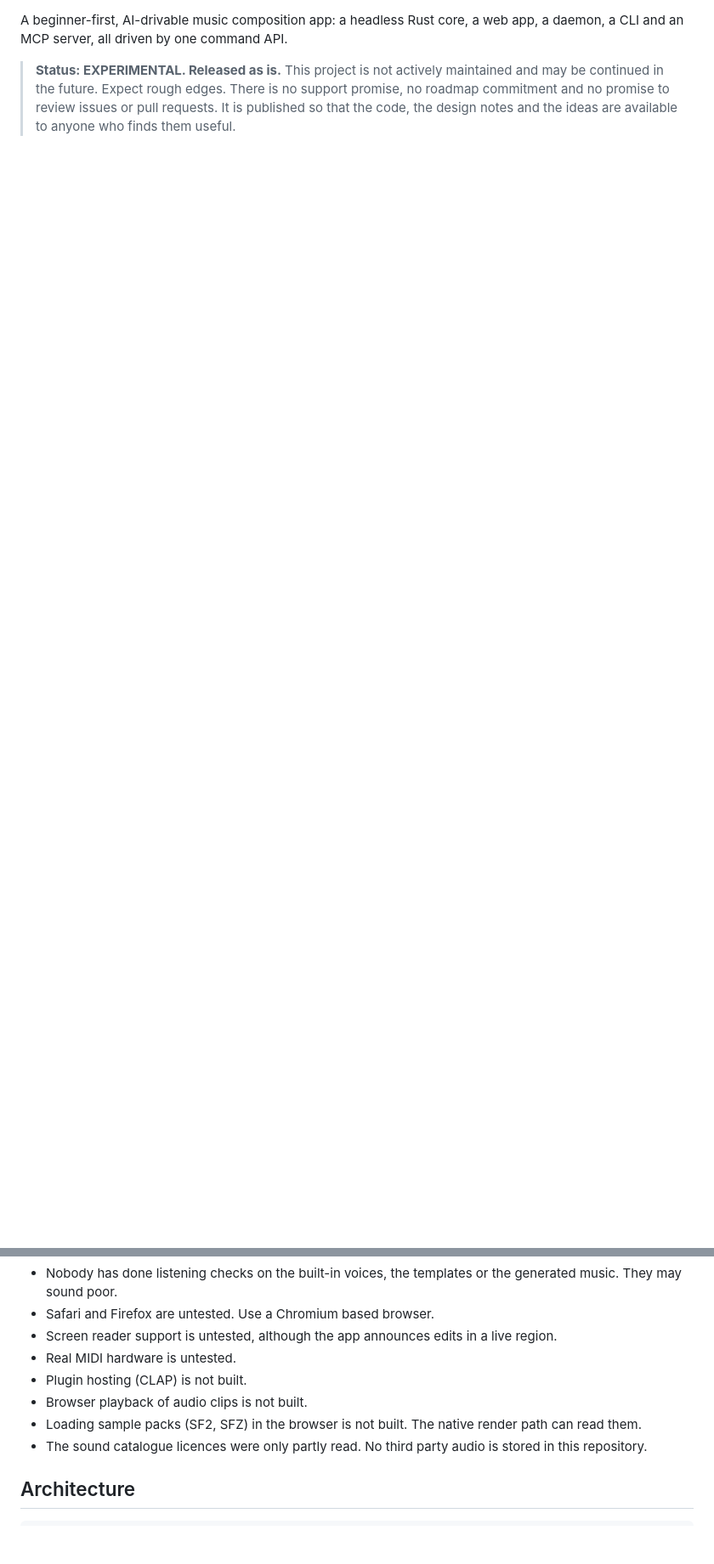
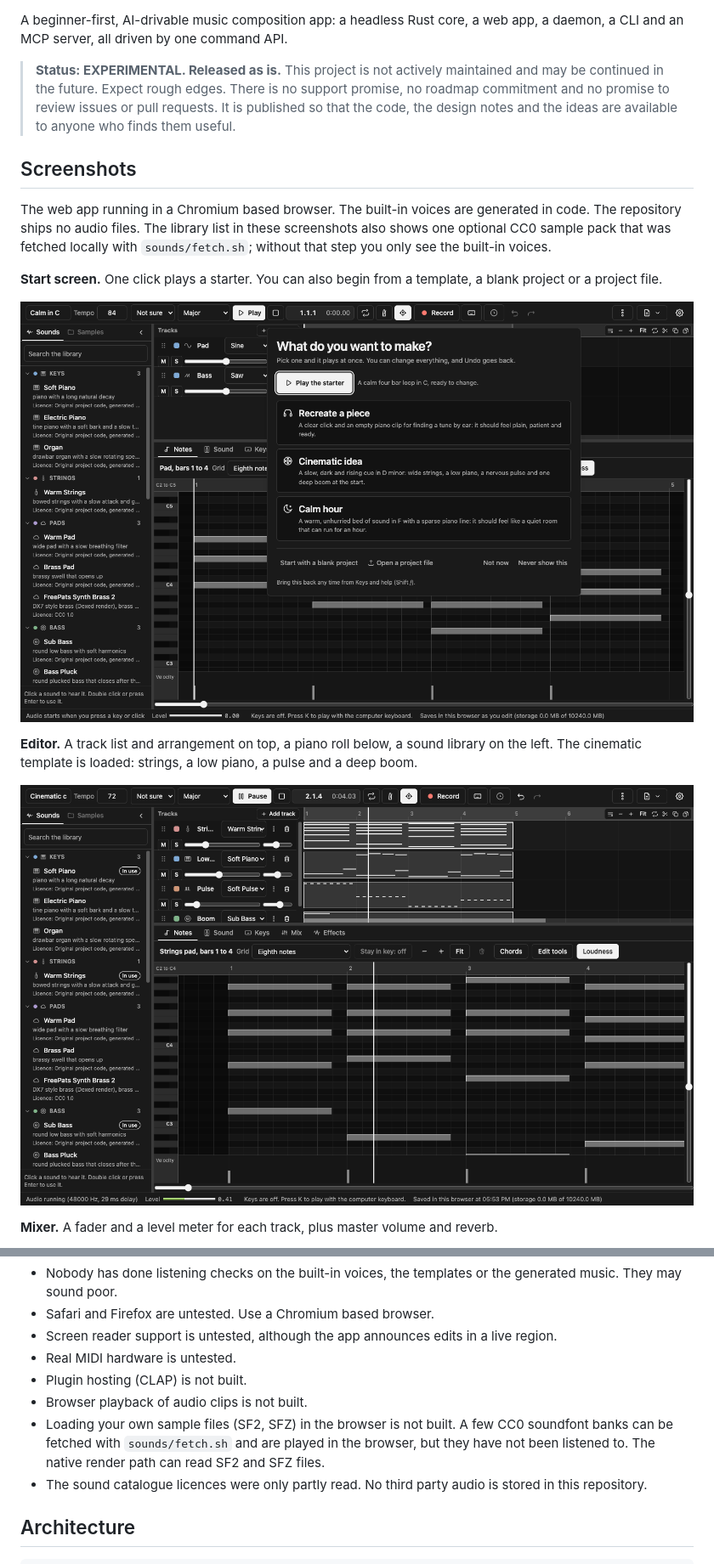
Before and after one commit to thegdsks/composer-ai-daw, a Markdown page: README.md, 2 parts joined by grey strips. Shown at 85% size. GitHub-like rendering; pictures changed too: docs/images/editor.png (added), docs/images/start.png (added); blank space fills up the shorter version.

Commit message:
docs: add screenshots to the README and correct the sample pack status

```diff
--- a/README.md
+++ b/README.md
@@ -4,3 +6,18 @@ A beginner-first, AI-drivable music composition app: a headless Rust core, a web
 
 > **Status: EXPERIMENTAL. Released as is.**
 > This project is not actively maintained and may be continued in the future. Expect rough edges. There is no support promise, no roadmap commitment and no promise to review issues or pull requests. It is published so that the code, the design notes and the ideas are available to anyone who finds them useful.
+
+## Screenshots
+
+The web app running in a Chromium based browser. The built-in voices are generated in code. The repository ships no audio files. The library list in these screenshots also shows one optional CC0 sample pack that was fetched locally with `sounds/fetch.sh`; without that step you only see the built-in voices.
+
+**Start screen.** One click plays a starter. You can also begin from a template, a blank project or a project file.
+
+![The start screen: play a starter, recreate a piece, a cinematic idea, a calm hour, or a blank project](docs/images/start.png)
+
+**Editor.** A track list and arrangement on top, a piano roll below, a sound library on the left. The cinematic template is loaded: strings, a low piano, a pulse and a deep boom.
+
+![The editor with the cinematic template: tracks and clips on top, piano roll below, sound library on the left](docs/images/editor.png)
+
+**Mixer.** A fader and a level meter for each track, plus master volume and reverb.
+
@@ -38,7 +56,7 @@ Stated plainly, so nobody is surprised:
 - Real MIDI hardware is untested.
 - Plugin hosting (CLAP) is not built.
 - Browser playback of audio clips is not built.
-- Loading sample packs (SF2, SFZ) in the browser is not built. The native render path can read them.
+- Loading your own sample files (SF2, SFZ) in the browser is not built. A few CC0 soundfont banks can be fetched with `sounds/fetch.sh` and are played in the browser, but they have not been listened to. The native render path can read SF2 and SFZ files.
 - The sound catalogue licences were only partly read. No third party audio is stored in this repository.
 
 ## Architecture
```
Also changed, not shown: other parts of README.md (+4 -1 lines), docs/images/mixer.png (added).
